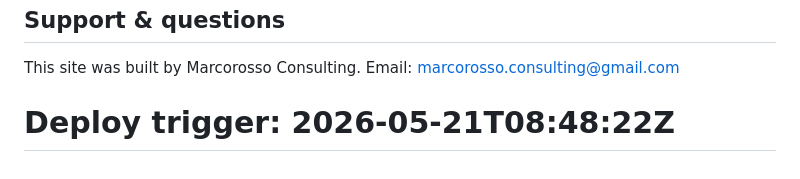
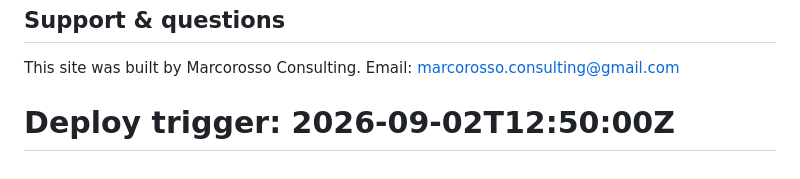
Before and after one commit to marco-rossoconsulting/astia-web, a Markdown page: README.md, the part around the change. GitHub-like rendering.

Commit message:
chore: retrigger Netlify production deploy

```diff
--- a/README.md
+++ b/README.md
@@ -166,4 +166,4 @@ All design tokens live in `src/styles/global.css`:
 ## Support & questions
 
 This site was built by Marcorosso Consulting. Email: marcorosso.consulting@gmail.com
-# Deploy trigger: 2026-05-21T08:48:22Z
+# Deploy trigger: 2026-09-02T12:50:00Z
```
